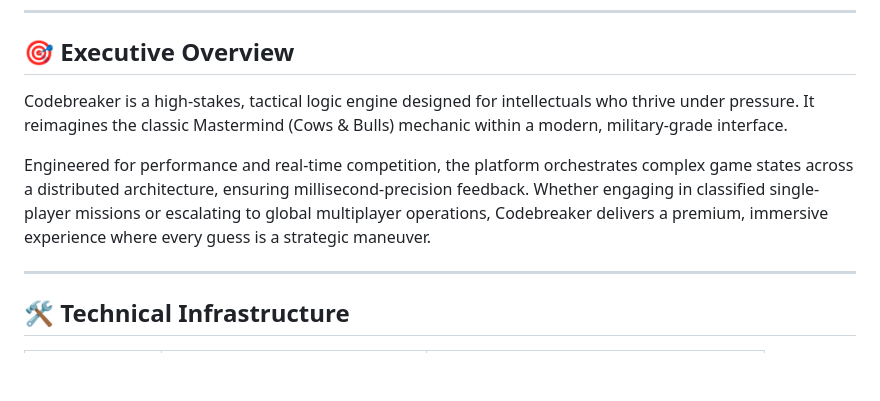
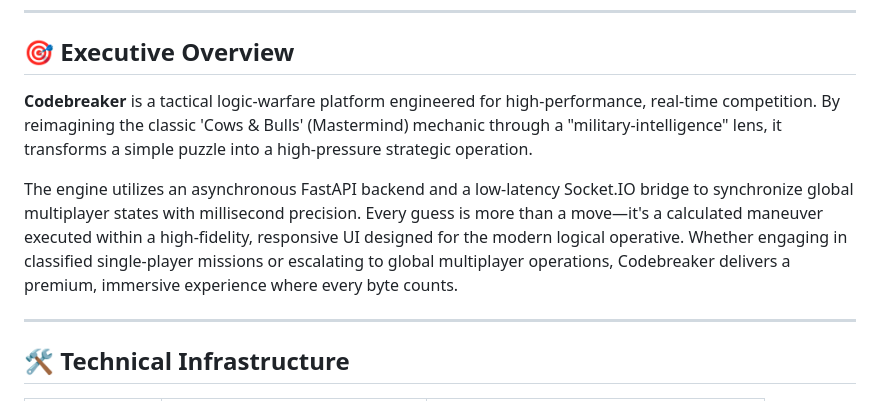
Before and after one commit to CaSh007s/codebreaker, a Markdown page: README.md, the part around the change. Drawn GitHub-style; blank space fills up the shorter version.

```diff
--- a/README.md
+++ b/README.md
@@ -23,9 +23,9 @@
 
 ## 🎯 Executive Overview
 
-Codebreaker is a high-stakes, tactical logic engine designed for intellectuals who thrive under pressure. It reimagines the classic Mastermind (Cows & Bulls) mechanic within a modern, military-grade interface.
+**Codebreaker** is a tactical logic-warfare platform engineered for high-performance, real-time competition. By reimagining the classic 'Cows & Bulls' (Mastermind) mechanic through a "military-intelligence" lens, it transforms a simple puzzle into a high-pressure strategic operation.
 
-Engineered for performance and real-time competition, the platform orchestrates complex game states across a distributed architecture, ensuring millisecond-precision feedback. Whether engaging in classified single-player missions or escalating to global multiplayer operations, Codebreaker delivers a premium, immersive experience where every guess is a strategic maneuver.
+The engine utilizes an asynchronous FastAPI backend and a low-latency Socket.IO bridge to synchronize global multiplayer states with millisecond precision. Every guess is more than a move—it's a calculated maneuver executed within a high-fidelity, responsive UI designed for the modern logical operative. Whether engaging in classified single-player missions or escalating to global multiplayer operations, Codebreaker delivers a premium, immersive experience where every byte counts.
 
 <hr style="border: 0; border-top: 1px solid #222; margin: 40px 0;" />
 
```
